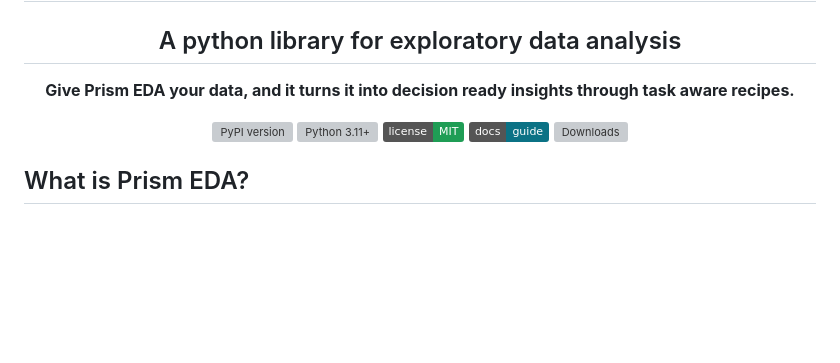
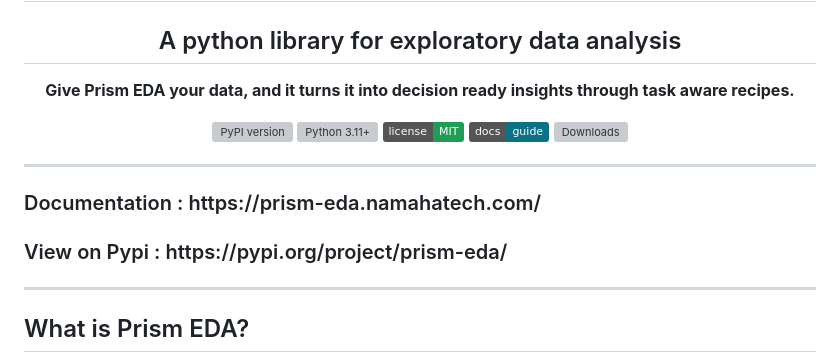
Before and after one commit to NamahaTech/prism-eda, a Markdown page: README.md, the part around the change. GitHub-like rendering; badges without logos; blank space fills up the shorter version; grey boxes are pictures that could not be loaded.

Commit message:
Update README with documentation and PyPI links
Added documentation links for Prism EDA in README.

```diff
--- a/README.md
+++ b/README.md
@@ -19,6 +19,11 @@
  <a href="https://pepy.tech/projects/prism-eda"><img src="https://api.pepy.tech/badge/prism-eda" alt="Downloads"></a>
 </p>
 
+---
+<h3> Documentation : https://prism-eda.namahatech.com/ </h3>
+<h3> View on Pypi : https://pypi.org/project/prism-eda/ </h3>
+
+---------
 ## What is Prism EDA?
 
 Prism-eda is a modular python library built for EDA (exploratory data analysis) across tabular and image datasets. Using Prism-eda, a dataset can be profiled, explored as a
```
